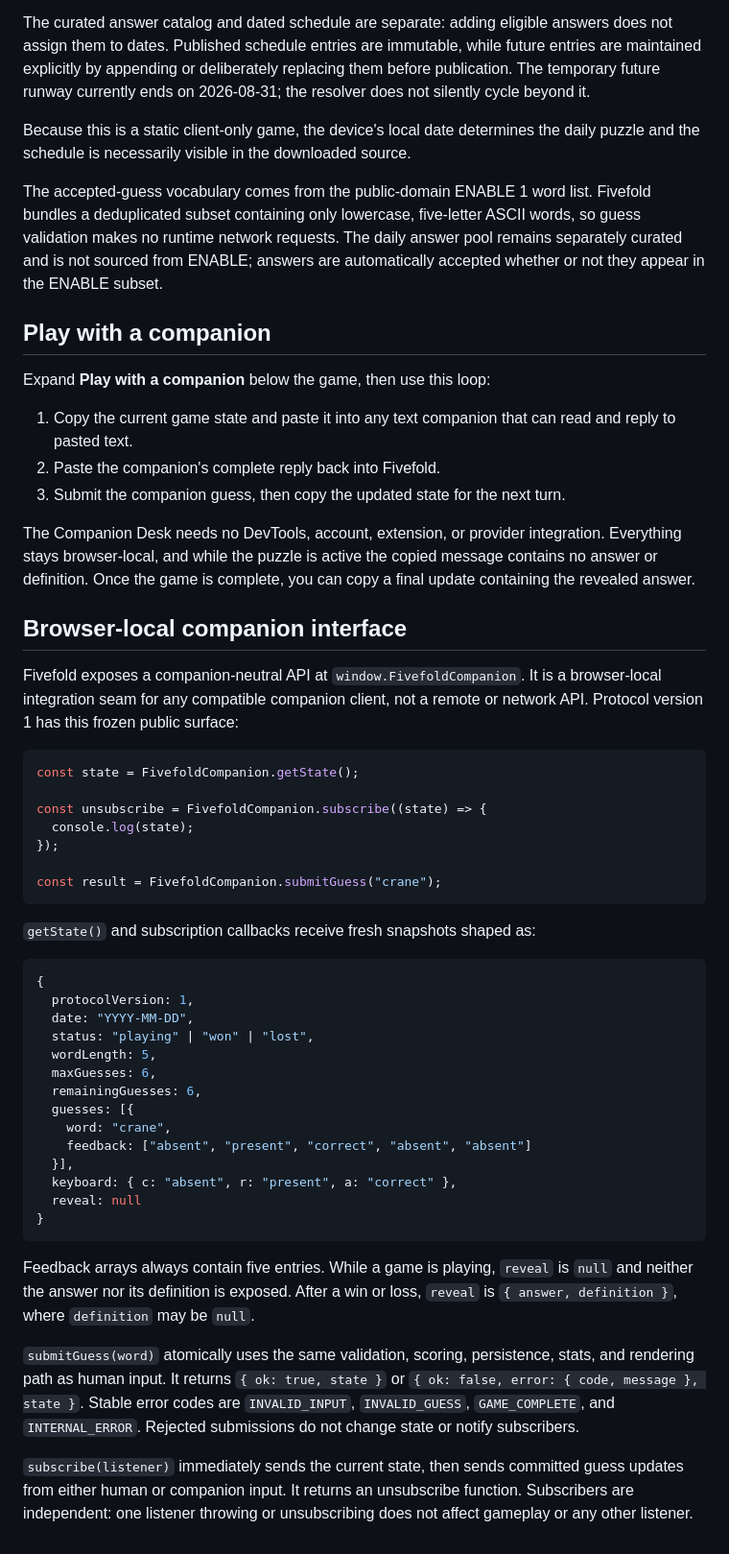
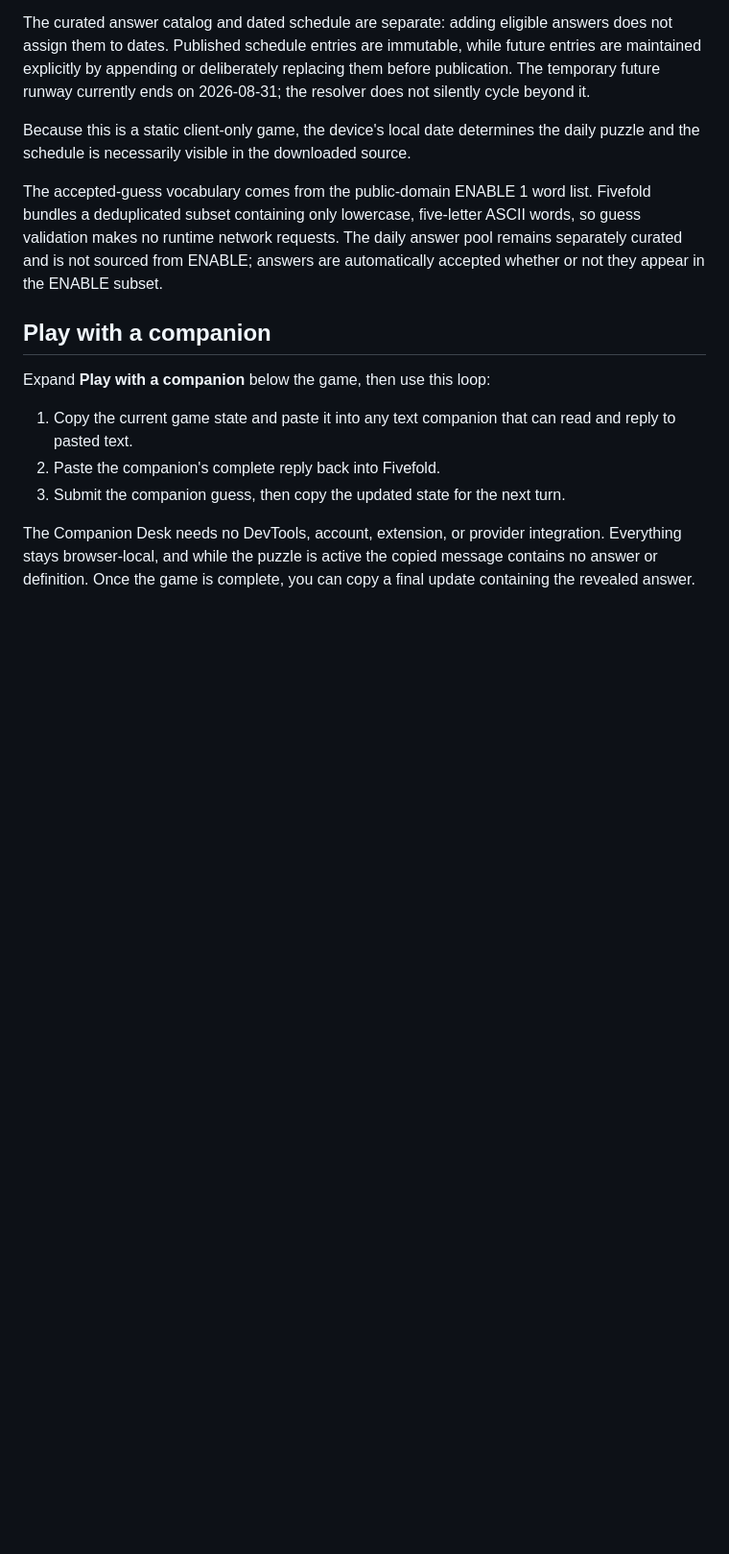
Before and after one commit to tentacleTribunal/Fivefold, a Markdown page: README.md, the part around the change. Shown at 96% size. Drawn GitHub-style; blank space fills up the shorter version.

````diff
--- a/README.md
+++ b/README.md
@@ -70,53 +70,3 @@ The Companion Desk needs no DevTools, account, extension, or provider
 integration. Everything stays browser-local, and while the puzzle is active the
 copied message contains no answer or definition. Once the game is complete, you
 can copy a final update containing the revealed answer.
-
-## Browser-local companion interface
-
-Fivefold exposes a companion-neutral API at `window.FivefoldCompanion`. It is a
-browser-local integration seam for any compatible companion client, not a remote
-or network API. Protocol version 1 has this frozen public surface:
-
-```js
-const state = FivefoldCompanion.getState();
-
-const unsubscribe = FivefoldCompanion.subscribe((state) => {
-  console.log(state);
-});
-
-const result = FivefoldCompanion.submitGuess("crane");
-```
-
-`getState()` and subscription callbacks receive fresh snapshots shaped as:
-
-```js
-{
-  protocolVersion: 1,
-  date: "YYYY-MM-DD",
-  status: "playing" | "won" | "lost",
-  wordLength: 5,
-  maxGuesses: 6,
-  remainingGuesses: 6,
-  guesses: [{
-    word: "crane",
-    feedback: ["absent", "present", "correct", "absent", "absent"]
-  }],
-  keyboard: { c: "absent", r: "present", a: "correct" },
-  reveal: null
-}
-```
-
-Feedback arrays always contain five entries. While a game is playing, `reveal`
-is `null` and neither the answer nor its definition is exposed. After a win or loss, `reveal` is
-`{ answer, definition }`, where `definition` may be `null`.
-
-`submitGuess(word)` atomically uses the same validation, scoring, persistence,
-stats, and rendering path as human input. It returns `{ ok: true, state }` or
-`{ ok: false, error: { code, message }, state }`. Stable error codes are
-`INVALID_INPUT`, `INVALID_GUESS`, `GAME_COMPLETE`, and `INTERNAL_ERROR`.
-Rejected submissions do not change state or notify subscribers.
-
-`subscribe(listener)` immediately sends the current state, then sends committed
-guess updates from either human or companion input. It returns an unsubscribe
-function. Subscribers are independent: one listener throwing or unsubscribing
-does not affect gameplay or any other listener.
````
